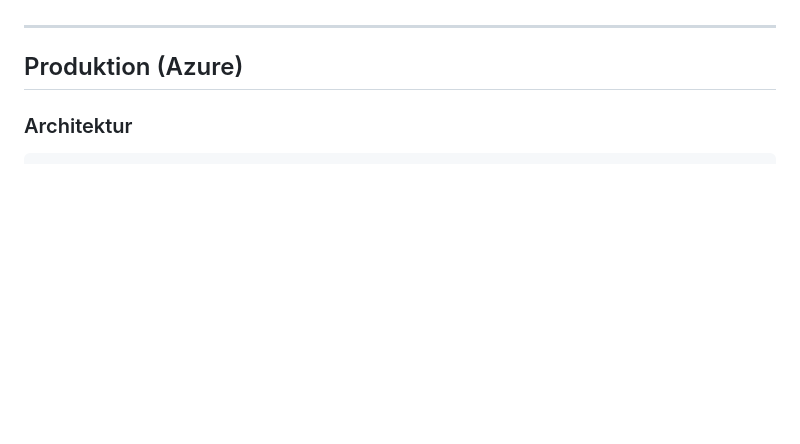
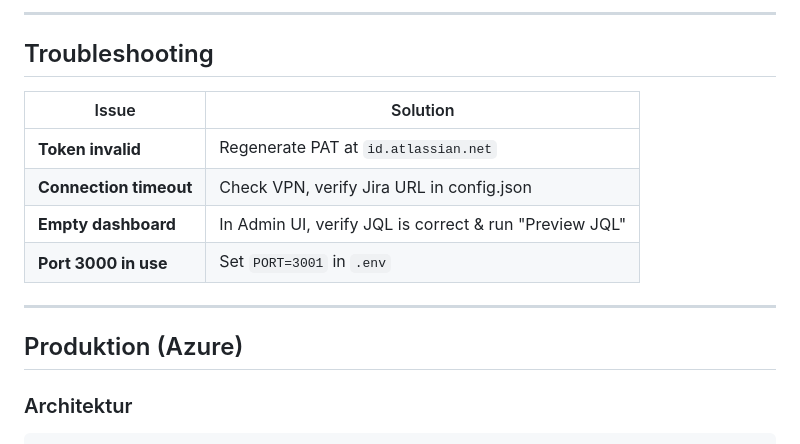
Before and after one commit to 0xJoe1074/flow-dashboard-prototype, a Markdown page: README.md, the part around one of its changes. Rendered like a GitHub page; blank space fills up the shorter version.

```diff
--- a/README.md
+++ b/README.md
@@ -51,3 +151,13 @@ Alle Team-Konfigurationen werden über die Admin-UI unter `/admin` verwaltet und
+---
+
+## Troubleshooting
+
+| Issue | Solution |
+|-------|----------|
+| **Token invalid** | Regenerate PAT at `id.atlassian.net` |
+| **Connection timeout** | Check VPN, verify Jira URL in config.json |
+| **Empty dashboard** | In Admin UI, verify JQL is correct & run "Preview JQL" |
+| **Port 3000 in use** | Set `PORT=3001` in `.env` |
 
 ---
 
```
Also changed, not shown: other parts of README.md (+131 -31 lines).
